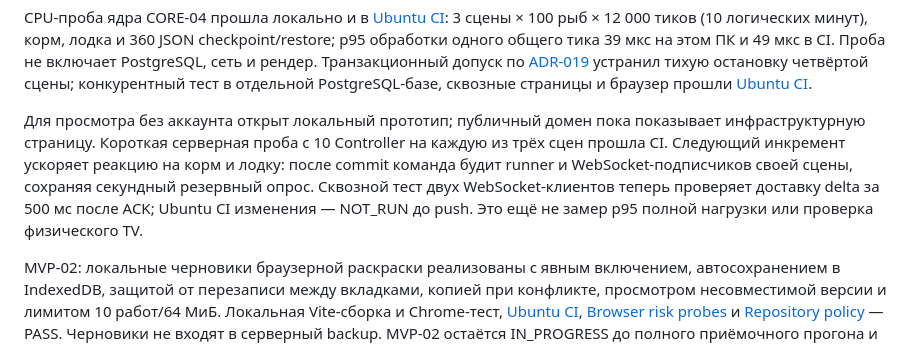
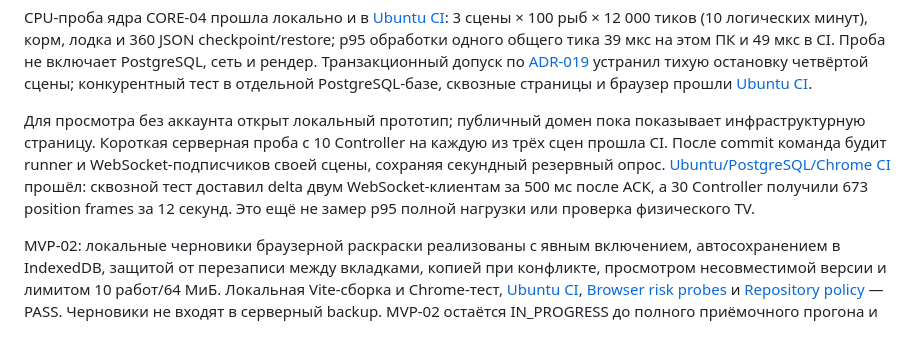
Before and after one commit to ydadev/WorldofLivingDrawings, a Markdown page: docs/STATUS.md, the part around the change. Drawn GitHub-style.

```diff
--- a/docs/STATUS.md
+++ b/docs/STATUS.md
@@ -14,7 +14,7 @@
 
 CPU-проба ядра CORE-04 прошла локально и в [Ubuntu CI](https://github.com/ydadev/WorldofLivingDrawings/actions/runs/36601365279): 3 сцены × 100 рыб × 12 000 тиков (10 логических минут), корм, лодка и 360 JSON checkpoint/restore; p95 обработки одного общего тика 39 мкс на этом ПК и 49 мкс в CI. Проба не включает PostgreSQL, сеть и рендер. Транзакционный допуск по [ADR-019](DECISIONS.md) устранил тихую остановку четвёртой сцены; конкурентный тест в отдельной PostgreSQL-базе, сквозные страницы и браузер прошли [Ubuntu CI](https://github.com/ydadev/WorldofLivingDrawings/actions/runs/36603094835).
 
-Для просмотра без аккаунта открыт локальный прототип; публичный домен пока показывает инфраструктурную страницу. Короткая серверная проба с 10 Controller на каждую из трёх сцен прошла CI. Следующий инкремент ускоряет реакцию на корм и лодку: после commit команда будит runner и WebSocket-подписчиков своей сцены, сохраняя секундный резервный опрос. Сквозной тест двух WebSocket-клиентов теперь проверяет доставку delta за 500 мс после ACK; Ubuntu CI изменения — NOT_RUN до push. Это ещё не замер p95 полной нагрузки или проверка физического TV.
+Для просмотра без аккаунта открыт локальный прототип; публичный домен пока показывает инфраструктурную страницу. Короткая серверная проба с 10 Controller на каждую из трёх сцен прошла CI. После commit команда будит runner и WebSocket-подписчиков своей сцены, сохраняя секундный резервный опрос. [Ubuntu/PostgreSQL/Chrome CI](https://github.com/ydadev/WorldofLivingDrawings/actions/runs/36630247591) прошёл: сквозной тест доставил delta двум WebSocket-клиентам за 500 мс после ACK, а 30 Controller получили 673 position frames за 12 секунд. Это ещё не замер p95 полной нагрузки или проверка физического TV.
 
 MVP-02: локальные черновики браузерной раскраски реализованы с явным включением, автосохранением в IndexedDB, защитой от перезаписи между вкладками, копией при конфликте, просмотром несовместимой версии и лимитом 10 работ/64 МиБ. Локальная Vite-сборка и Chrome-тест, [Ubuntu CI](https://github.com/ydadev/WorldofLivingDrawings/actions/runs/36595418430), [Browser risk probes](https://github.com/ydadev/WorldofLivingDrawings/actions/runs/36595418272) и [Repository policy](https://github.com/ydadev/WorldofLivingDrawings/actions/runs/36595418287) — PASS. Черновики не входят в серверный backup. MVP-02 остаётся IN_PROGRESS до полного приёмочного прогона и проверки quota/error UX на устройстве.
 
```
Also changed, not shown: docs/SIMULATION-DESIGN.md (+1 -1 lines), docs/WORKLOG.md (+2 -0 lines).
